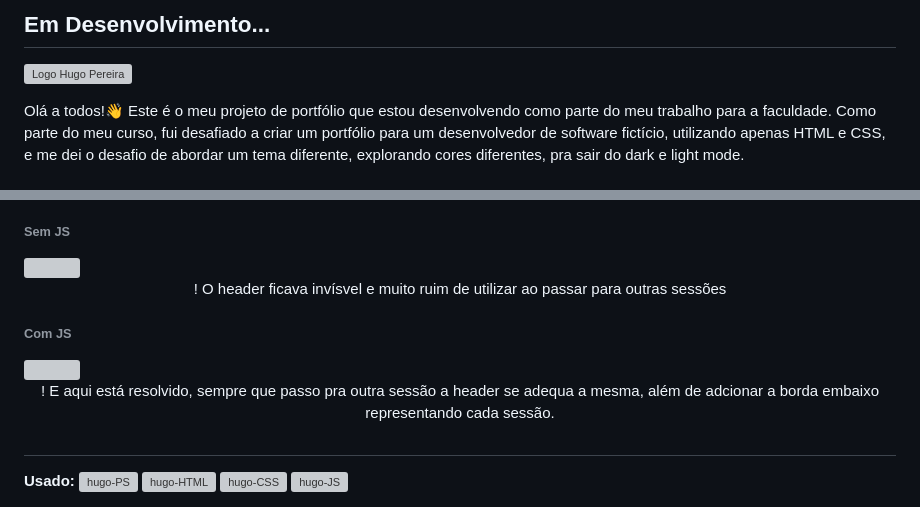
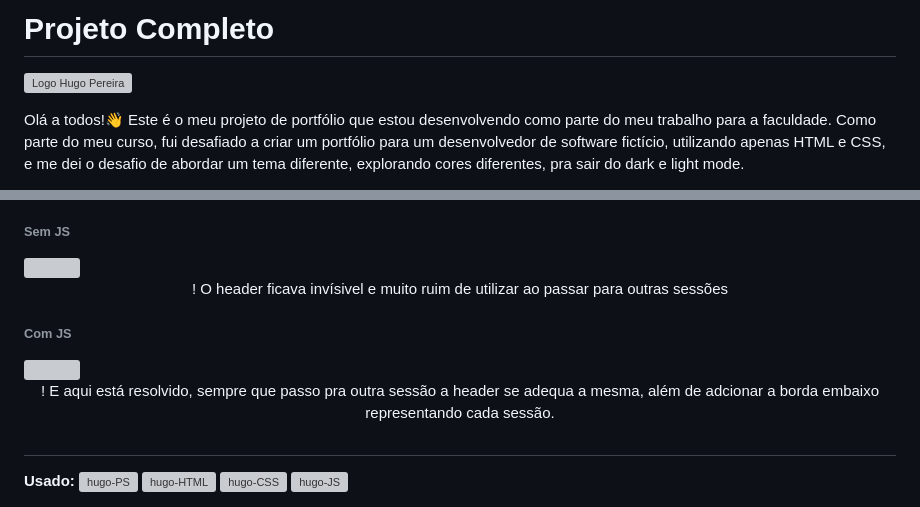
Before and after one commit to hvgopereira/portfolio-website-v2, a Markdown page: README.md, 2 parts joined by grey strips. GitHub-like rendering; grey boxes are pictures that could not be loaded.

```diff
--- a/README.md
+++ b/README.md
@@ -8,7 +7,8 @@
 
 
 <div align="center">
-  <h2 align="left">Em Desenvolvimento... </h2>
+  <h1 align="left"> Projeto Completo </h1>
+
 </div>
 
 
@@ -79,12 +83,11 @@ Obrigado por acompanhar o meu progresso neste projeto!
 
 <h6> Sem JS </h6>
 <img width="1500px" src="https://github.com/hvgopereira/portfolio-website-v2/assets/162385532/0f7154a2-04b8-43da-a766-396c19a00f04"> </img>
-<p align="center" > ! O header ficava invísvel e muito ruim de utilizar ao passar para outras sessões </p>
+<p align="center" > ! O header ficava invísivel e muito ruim de utilizar ao passar para outras sessões </p>
 
 <h6> Com JS </h6>
 <img width="1500px" src="https://github.com/hvgopereira/portfolio-website-v2/assets/162385532/01277b0f-043b-47bd-8fb7-853321181014"> </img>
 <p align="center" > ! E aqui está resolvido, sempre que passo pra outra sessão a header se adequa a mesma, além de adcionar a borda embaixo representando cada sessão. </p>
-
 
 ##
 
```
Also changed, not shown: other parts of README.md (+10 -7 lines).
